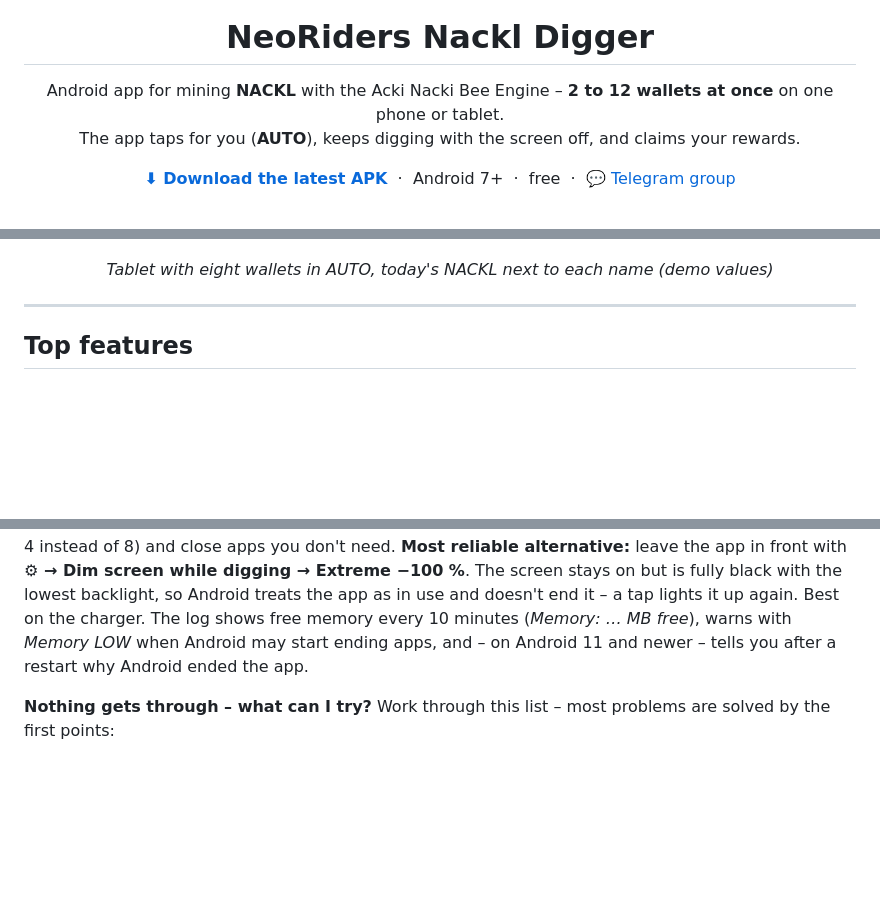
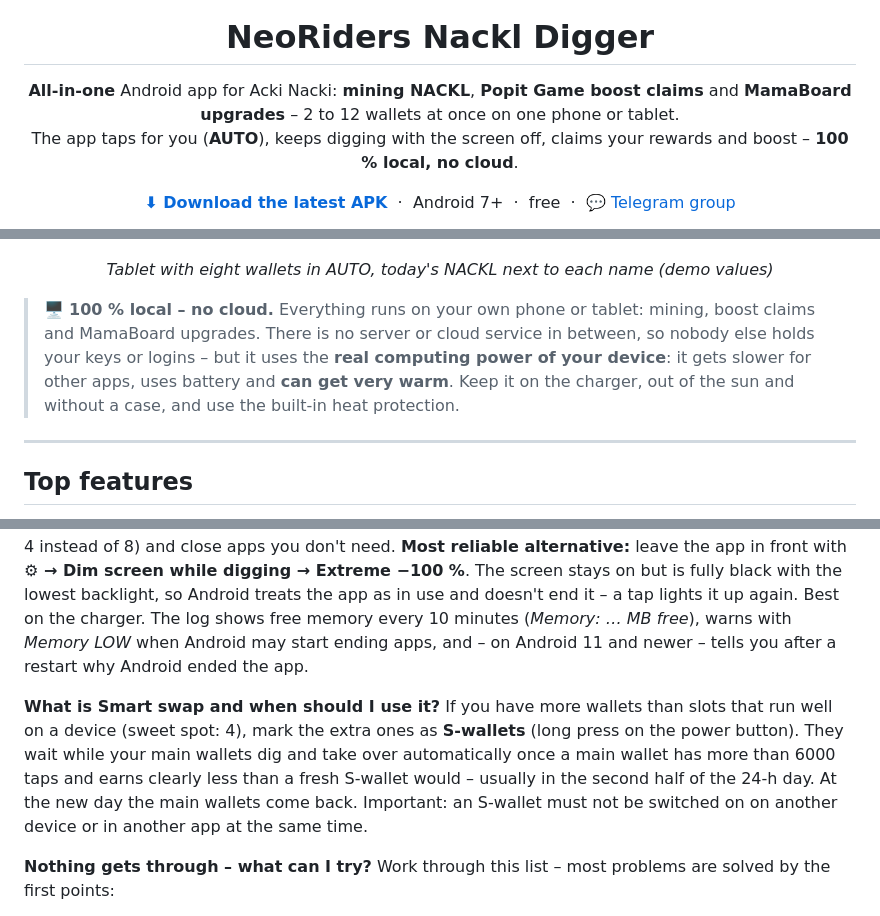
Before and after one commit to NeoRider12/Nackl-Digger, a Markdown page: README.md, 3 parts joined by grey strips. Rendered like a GitHub page; blank space fills up the shorter version.

```diff
--- a/README.md
+++ b/README.md
@@ -5,8 +5,8 @@
 <h1 align="center">NeoRiders Nackl Digger</h1>
 
 <p align="center">
-  Android app for mining <b>NACKL</b> with the Acki Nacki Bee Engine – <b>2 to 12 wallets at once</b> on one phone or tablet.<br>
-  The app taps for you (<b>AUTO</b>), keeps digging with the screen off, and claims your rewards.
+  <b>All-in-one</b> Android app for Acki Nacki: <b>mining NACKL</b>, <b>Popit Game boost claims</b> and <b>MamaBoard upgrades</b> – 2 to 12 wallets at once on one phone or tablet.<br>
+  The app taps for you (<b>AUTO</b>), keeps digging with the screen off, claims your rewards and boost – <b>100 % local, no cloud</b>.
 </p>
 
 <p align="center">
@@ -19,6 +19,8 @@
 </p>
 <p align="center"><em>Tablet with eight wallets in AUTO, today's NACKL next to each name (demo values)</em></p>
 
+> 🖥️ **100 % local – no cloud.** Everything runs on your own phone or tablet: mining, boost claims and MamaBoard upgrades. There is no server or cloud service in between, so nobody else holds your keys or logins – but it uses the **real computing power of your device**: it gets slower for other apps, uses battery and **can get very warm**. Keep it on the charger, out of the sun and without a case, and use the built-in heat protection.
+
 ---
 
 ## Top features
@@ -142,6 +166,9 @@ Yes, with ☾ **BG** (background mode) in the header. It shows a notification wh
 First tap ☾ **BG** in the header (or ⚙ → *Set up background mode*) and tick off the checklist: notifications, *no battery restrictions* and the manufacturer setting shown there (*Autostart*, *Never sleeping apps* …). If Android still ends the app, it is usually **memory**: every wallet runs its own engine and needs its own share of RAM, so 8–12 wallets on a phone with 3–4 GB can be too much while other apps are open. **Start fewer wallets** (e.g. 4 instead of 8) and close apps you don't need.
 **Most reliable alternative:** leave the app in front with **⚙ → Dim screen while digging → Extreme −100 %**. The screen stays on but is fully black with the lowest backlight, so Android treats the app as in use and doesn't end it – a tap lights it up again. Best on the charger. The log shows free memory every 10 minutes (*Memory: … MB free*), warns with *Memory LOW* when Android may start ending apps, and – on Android 11 and newer – tells you after a restart why Android ended the app.
 
+**What is Smart swap and when should I use it?**
+If you have more wallets than slots that run well on a device (sweet spot: 4), mark the extra ones as **S-wallets** (long press on the power button). They wait while your main wallets dig and take over automatically once a main wallet has more than 6000 taps and earns clearly less than a fresh S-wallet would – usually in the second half of the 24-h day. At the new day the main wallets come back. Important: an S-wallet must not be switched on on another device or in another app at the same time.
+
 **Nothing gets through – what can I try?**
 Work through this list – most problems are solved by the first points:
 1. **Update** to the latest APK and **restart the phone** (frees memory, fresh network connection).
```
Also changed, not shown: other parts of README.md (+23 -1 lines).
